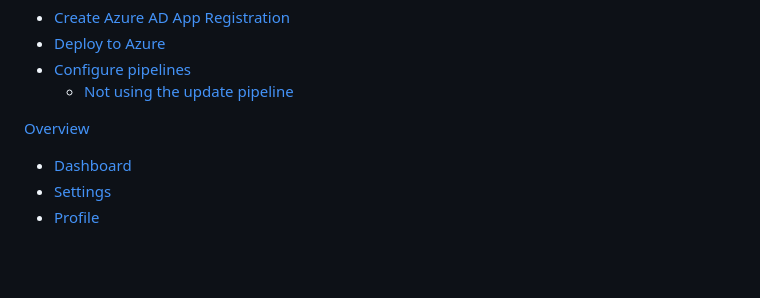
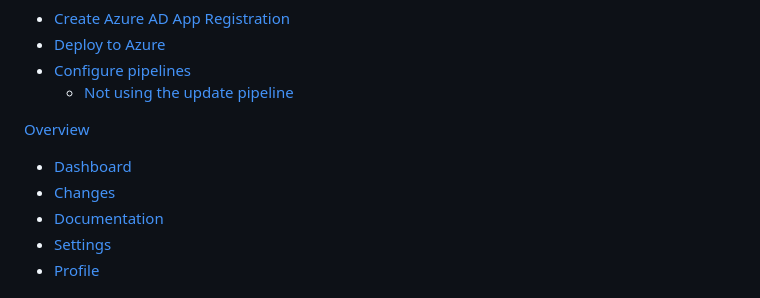
Before and after one commit to almenscorner/intunecd-monitor, a Markdown page: README.md, the part around the change. Drawn GitHub-style; blank space fills up the shorter version.

```diff
--- a/README.md
+++ b/README.md
@@ -40,6 +40,8 @@ Overall, this update brings several exciting improvements and features to Intune
 
 [Overview](#overview)
  - [Dashboard](#dashboard)
+ - [Changes](#changes)
+ - [Documentation](#documentation)
  - [Settings](#settings)
  - [Profile](#profile)
 
```
